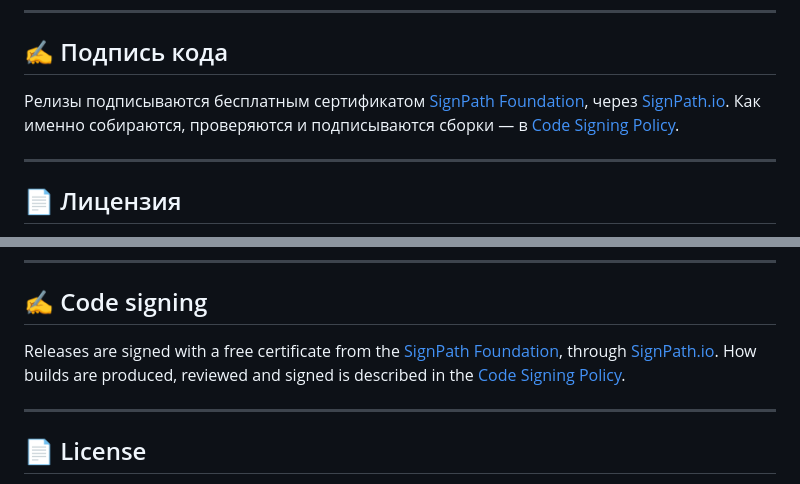
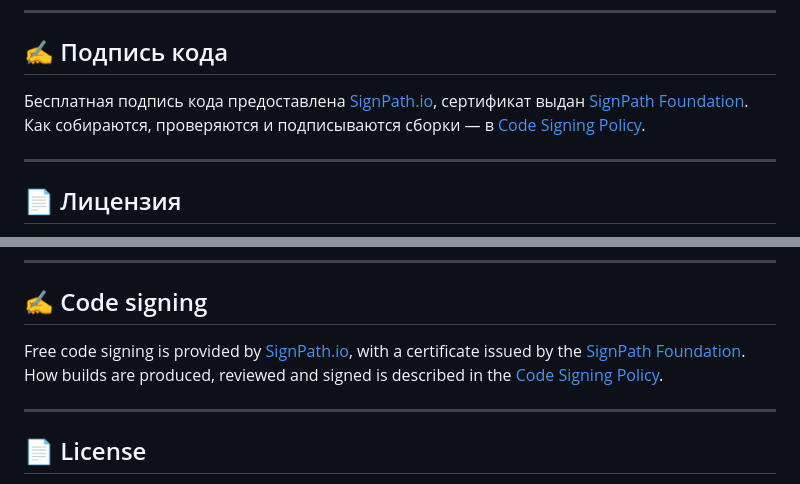
Before and after one commit to jecer/RefSpace, a Markdown page: README.md, 2 parts joined by grey strips. GitHub-like rendering.

Commit message:
docs: state the signing arrangement instead of claiming past releases are signed
No release has been signed yet, so saying releases "are signed" was untrue.
Use the credit wording SignPath asks projects to publish, which names the
arrangement rather than making a claim about artifacts that already shipped.

Co-Authored-By: Claude Opus 5 <noreply@anthropic.com>

```diff
--- a/README.md
+++ b/README.md
@@ -89,9 +89,9 @@ PureRef не открываются и не разбираются.
 
 ## ✍️ Подпись кода
 
-Релизы подписываются бесплатным сертификатом [SignPath Foundation](https://signpath.org/),
-через [SignPath.io](https://signpath.io/). Как именно собираются, проверяются и
-подписываются сборки — в [Code Signing Policy](CODE_SIGNING_POLICY.md).
+Бесплатная подпись кода предоставлена [SignPath.io](https://about.signpath.io/),
+сертификат выдан [SignPath Foundation](https://signpath.org/). Как собираются,
+проверяются и подписываются сборки — в [Code Signing Policy](CODE_SIGNING_POLICY.md).
 
 ---
 
@@ -192,10 +192,10 @@ files are neither opened nor parsed.
 
 ## ✍️ Code signing
 
-Releases are signed with a free certificate from the
-[SignPath Foundation](https://signpath.org/), through
-[SignPath.io](https://signpath.io/). How builds are produced, reviewed and
-signed is described in the [Code Signing Policy](CODE_SIGNING_POLICY.md).
+Free code signing is provided by [SignPath.io](https://about.signpath.io/),
+with a certificate issued by the [SignPath Foundation](https://signpath.org/).
+How builds are produced, reviewed and signed is described in the
+[Code Signing Policy](CODE_SIGNING_POLICY.md).
 
 ---
 
```
